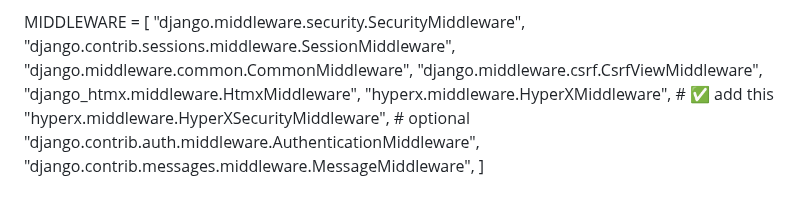
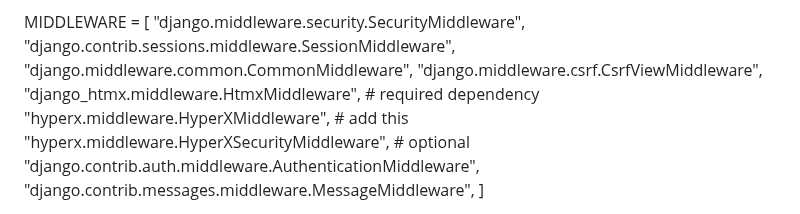
Before and after one commit to faroncoder/hyperx-htmx, a Markdown page: README.md, the part around the change. Rendered like a GitHub page.

Commit message:
Clarify middleware dependencies in README
Updated middleware list to clarify dependencies.

```diff
--- a/README.md
+++ b/README.md
@@ -46,9 +46,9 @@ MIDDLEWARE = [
     "django.contrib.sessions.middleware.SessionMiddleware",
     "django.middleware.common.CommonMiddleware",
     "django.middleware.csrf.CsrfViewMiddleware",
-    "django_htmx.middleware.HtmxMiddleware",
-    "hyperx.middleware.HyperXMiddleware",          # ✅ add this
-    "hyperx.middleware.HyperXSecurityMiddleware",  # optional
+    "django_htmx.middleware.HtmxMiddleware", # required dependency
+    "hyperx.middleware.HyperXMiddleware", # add this
+    "hyperx.middleware.HyperXSecurityMiddleware", # optional
     "django.contrib.auth.middleware.AuthenticationMiddleware",
     "django.contrib.messages.middleware.MessageMiddleware",
 ]
```
